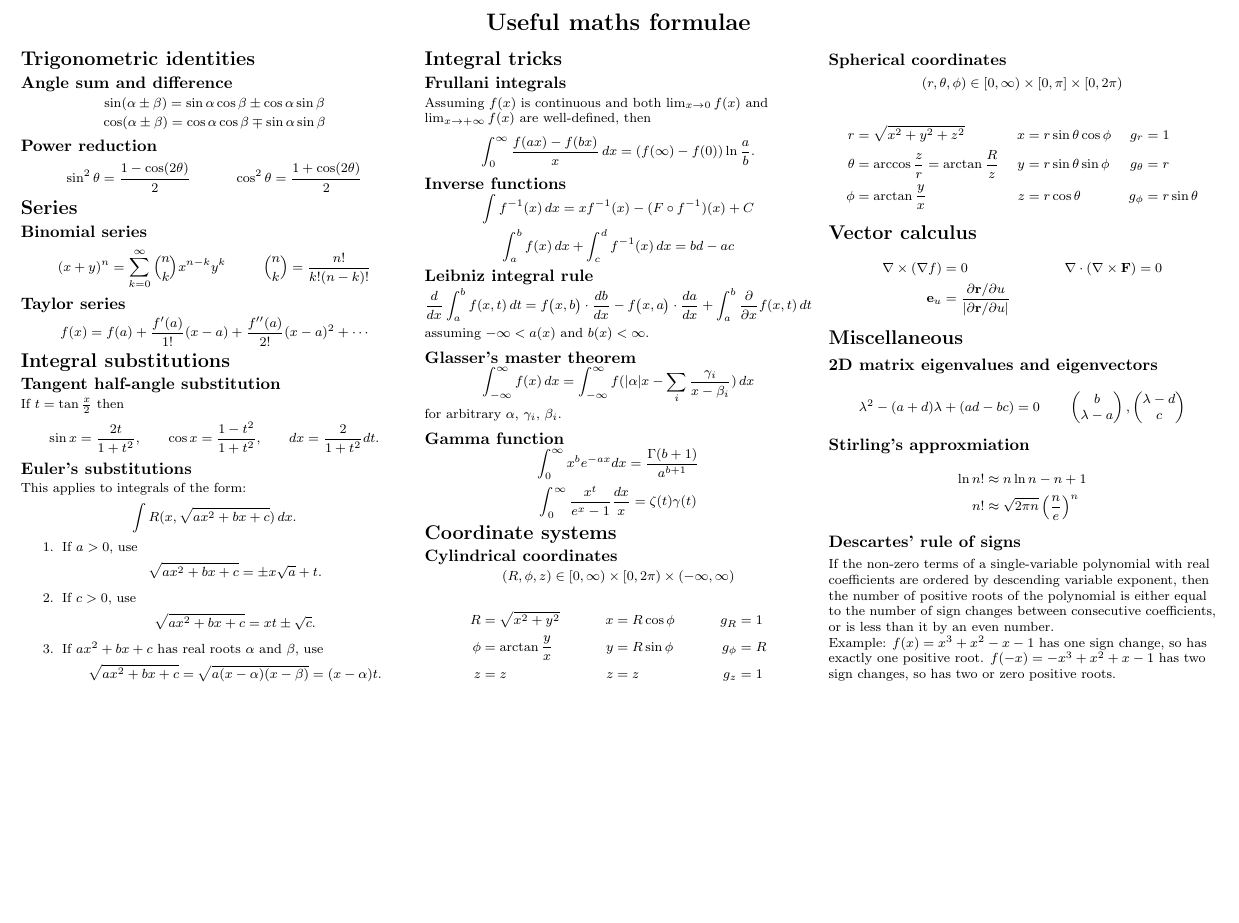
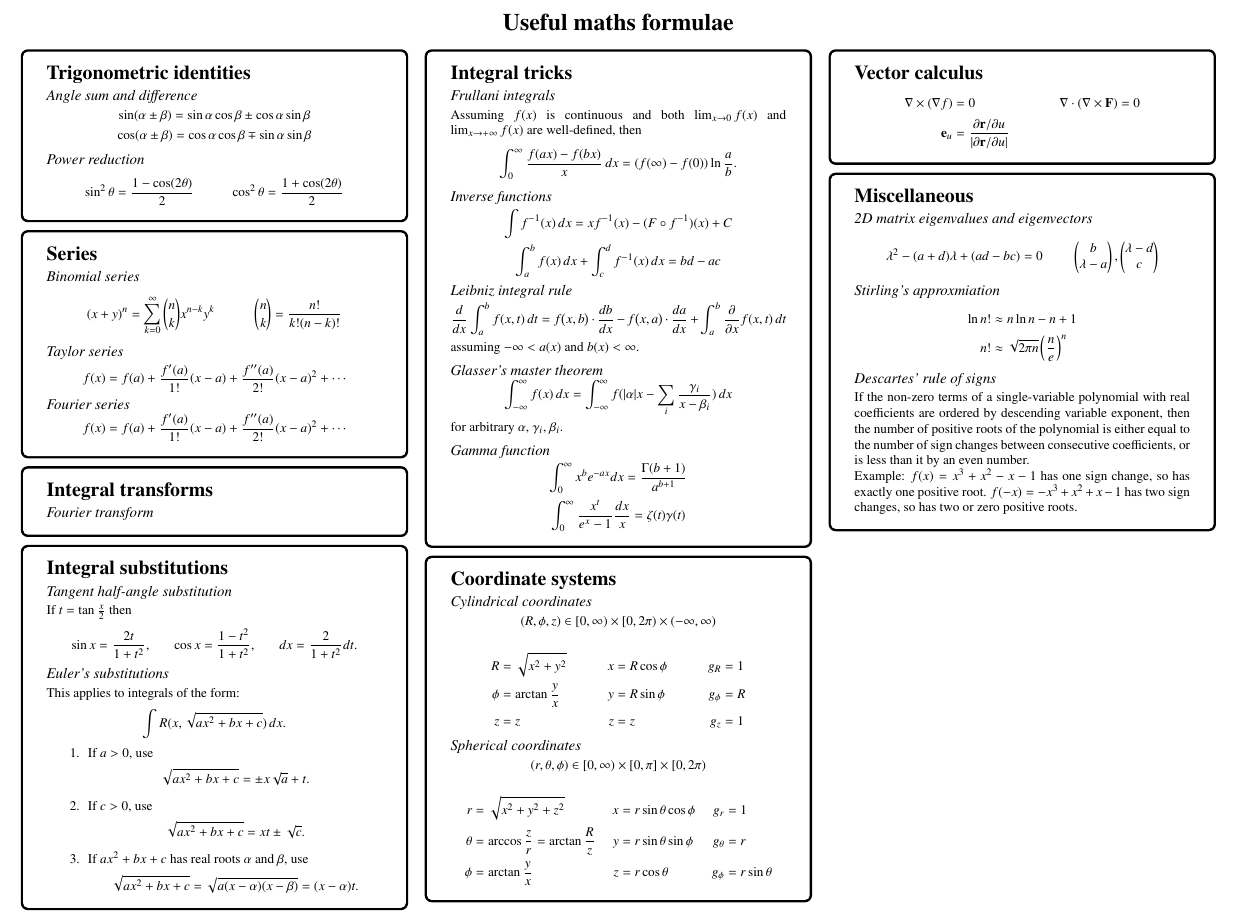
Before and after one commit to sb362/identities, a LaTeX document (sheet.tex): part of the page, cut so that both start at the same text, the shorter picture padded with empty space. Compiled offline with pdfLaTeX.

Commit message:
Change font and add boxes

```diff
--- a/sheet.tex
+++ b/sheet.tex
@@ -53,14 +29,16 @@
 
 % Redefine section commands to use less space
 \makeatletter
-\renewcommand{\section}{\@startsection{section}{1}{0mm}%
+\renewcommand{\section}{
+	\@startsection{section}{1}{0mm}%
 	{-1ex plus -.5ex minus -.2ex}%
 	{0.5ex plus .2ex}%x
-	{\normalfont\large\bfseries}}
+	{\normalfont\large\bfseries}
+}
 \renewcommand{\subsection}{\@startsection{subsection}{2}{0mm}%
 	{-1explus -.5ex minus -.2ex}%
 	{0.5ex plus .2ex}%
-	{\normalfont\normalsize\bfseries}}
+	{\normalfont\small\itshape}}
 \renewcommand{\subsubsection}{\@startsection{subsubsection}{3}{0mm}%
 	{-1ex plus -.5ex minus -.2ex}%
 	{1ex plus .2ex}%
@@ -76,6 +54,14 @@
 
 \setlength{\parindent}{0pt}
 \setlength{\parskip}{0pt plus 0.5ex}
+
+% tcolorbox commands
+\newcommand\startcolorbox{
+	\begin{tcolorbox}[breakable,colback=white,colframe=black,
+	width=\dimexpr\linewidth\relax]
+}
+\newcommand\stopcolorbox{\end{tcolorbox}}
+
 
 % -----------------------------------------------------------------------
 
@@ -108,6 +95,8 @@
 		\cos ^{2}\theta &= \frac {1+\cos(2\theta)}{2}
 		\end{align*}
 
+\stopcolorbox
+\startcolorbox
 \section{Series}
 	\subsection*{Binomial series}
 		\begin{align*}
@@ -117,6 +106,17 @@
 	\subsection*{Taylor series}
 		\[ f(x) = f(a)+{\frac{f'(a)}{1!}}(x-a)+{\frac{f''(a)}{2!}}(x-a)^{2} + \cdots \]
 
+	\subsection*{Fourier series}
+		\[ f(x) = f(a)+{\frac{f'(a)}{1!}}(x-a)+{\frac{f''(a)}{2!}}(x-a)^{2} + \cdots \]
+
+\stopcolorbox
+\startcolorbox
+\section{Integral transforms}
+	\subsection*{Fourier transform}
+
+
+\stopcolorbox
+\startcolorbox
 \section{Integral substitutions}
 	\subsection*{Tangent half-angle substitution}
 		If \(t = \tan{\frac{x}{2}}\) then
@@ -157,6 +159,8 @@
 		\[\int_{0}^{\infty} x^b e^{-a x} dx = \frac{\Gamma(b+1)}{a^{b+1}}\]
 		\[\int_{0}^{\infty} \frac{x^t}{e^x - 1} \frac{dx}{x} = \zeta(t) \gamma(t)\]
 
+\stopcolorbox
+\startcolorbox
 \section{Coordinate systems}
 	\subsection*{Cylindrical coordinates}
 		\[(R,\phi,z) \in [0,\infty) \times [0,2\pi) \times (-\infty,\infty)\]
@@ -176,12 +180,16 @@
 		\phi   &= \arctan{\frac{y}{x}} & z &= r \cos{\theta} & g_\phi &= r \sin{\theta}
 		\end{align*}
 
+\stopcolorbox
+\startcolorbox
 \section{Vector calculus}
 	\begin{align*}
 	\nabla \times (\nabla f) &= 0 & \nabla \cdot (\nabla \times \mathbf{F}) &= 0 \\
 	\mathbf{e}_u &= \frac{ \partial \mathbf{r} / \partial u }{ |\partial \mathbf{r} / \partial u | }
 	\end{align*}
 
+\stopcolorbox
+\startcolorbox
 \section{Miscellaneous}
 	\subsection*{2D matrix eigenvalues and eigenvectors}
 		\begin{align*}
```
Also changed, not shown: sheet.pdf, sheet.tex (34 more changed lines).
